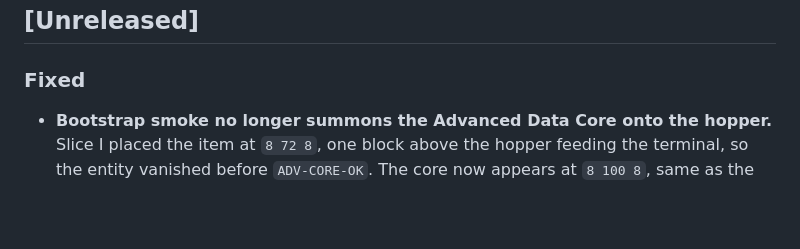
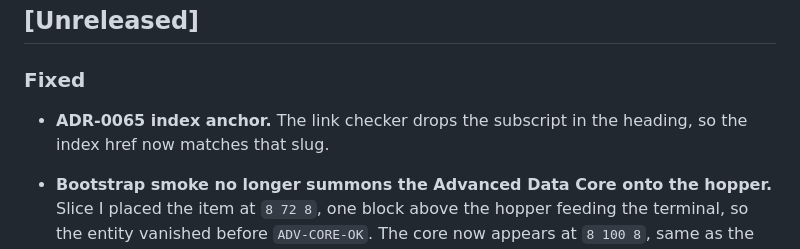
Before and after one commit to Ezequiel24123z/grindless-earlygame, a Markdown page: CHANGELOG.md, the part around the change. Drawn GitHub-style; blank space fills up the shorter version.

Commit message:
Fix the ADR-0065 index anchor
The link checker drops the subscript in the heading, so the index href
with that character never resolved.

Co-authored-by: Ezequiel Castaño <ezeycema@gmail.com>

```diff
--- a/CHANGELOG.md
+++ b/CHANGELOG.md
@@ -14,6 +14,9 @@ entries below reference those records by id.
 ## [Unreleased]
 
 ### Fixed
+
+- **ADR-0065 index anchor.** The link checker drops the subscript in the heading,
+  so the index href now matches that slug.
 
 - **Bootstrap smoke no longer summons the Advanced Data Core onto the hopper.**
   Slice I placed the item at `8 72 8`, one block above the hopper feeding the
```
Also changed, not shown: docs/DECISIONS.md (+1 -1 lines).
